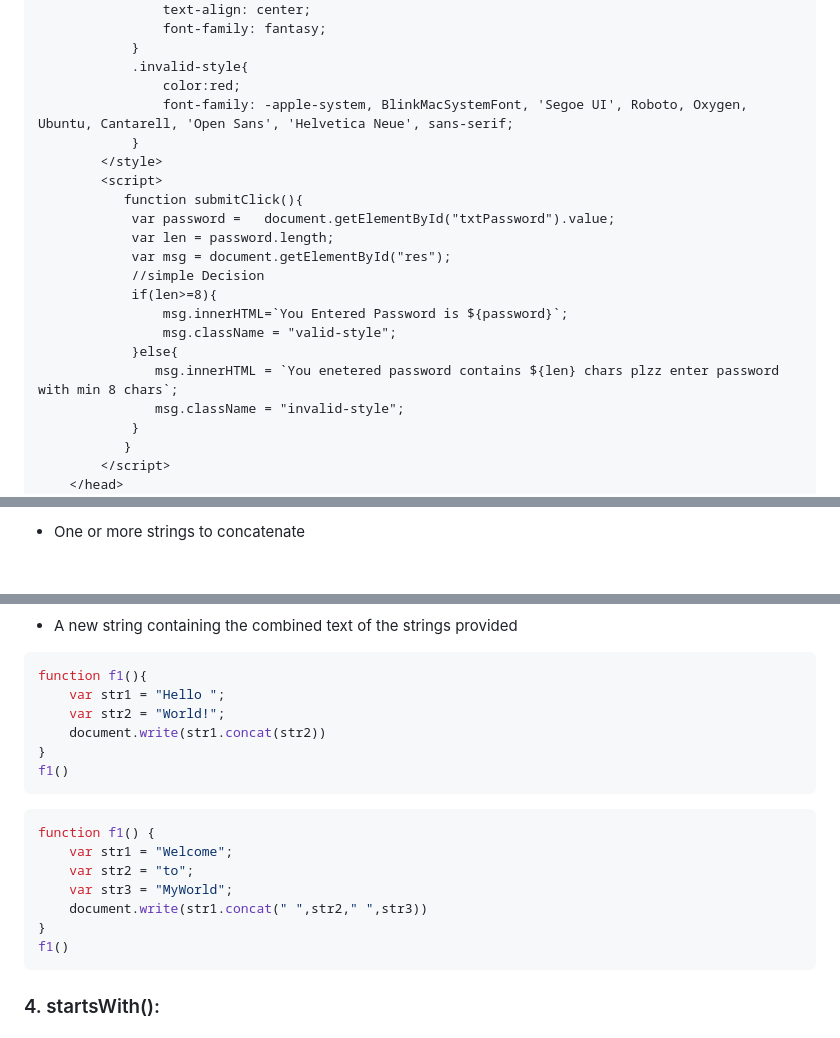
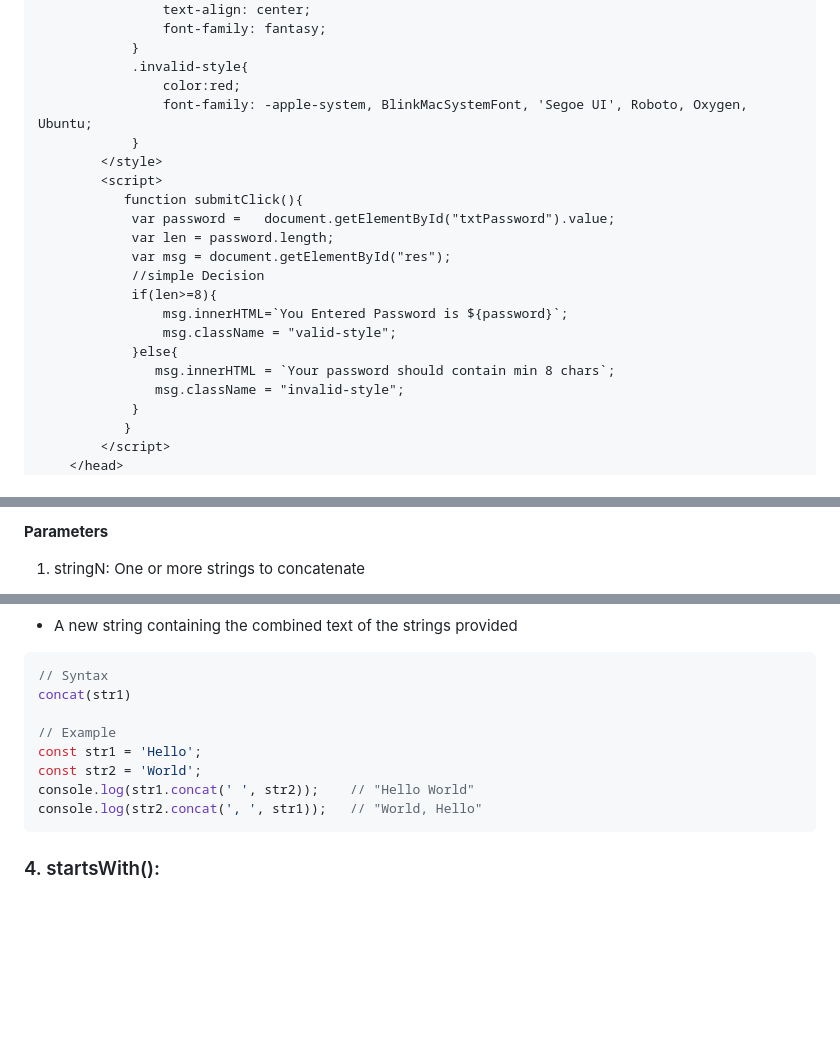
Before and after one commit to YaminiKandi/JavaScript, a Markdown page: 15 Strings.md, 3 parts joined by grey strips. GitHub-like rendering; blank space fills up the shorter version.

Commit message:
adding javascript notes

````diff
--- a/15 Strings.md
+++ b/15 Strings.md
@@ -85,7 +85,7 @@ passwordChecker('Yamini Kandi')
             }
             .invalid-style{
                 color:red;
-                font-family: -apple-system, BlinkMacSystemFont, 'Segoe UI', Roboto, Oxygen, Ubuntu, Cantarell, 'Open Sans', 'Helvetica Neue', sans-serif;
+                font-family: -apple-system, BlinkMacSystemFont, 'Segoe UI', Roboto, Oxygen, Ubuntu;
             }
         </style>
         <script>
@@ -98,7 +98,7 @@ passwordChecker('Yamini Kandi')
                 msg.innerHTML=`You Entered Password is ${password}`;
                 msg.className = "valid-style";
             }else{
-               msg.innerHTML = `You enetered password contains ${len} chars plzz enter password with min 8 chars`;
+               msg.innerHTML = `Your password should contain min 8 chars`;
                msg.className = "invalid-style";
             }
            }
@@ -233,3 +232,4 @@ Checking for a valid name
 
-* One or more strings to concatenate
+**Parameters**
+1. stringN: One or more strings to concatenate
 
@@ -238,22 +237,16 @@ Checking for a valid name
 *  A new string containing the combined text of the strings provided
 
 ```js
-function f1(){
-    var str1 = "Hello ";
-    var str2 = "World!";
-    document.write(str1.concat(str2))
-}
-f1()
+// Syntax
+concat(str1)
+
+// Example
+const str1 = 'Hello';
+const str2 = 'World';
+console.log(str1.concat(' ', str2));	// "Hello World"
+console.log(str2.concat(', ', str1));	// "World, Hello"
 ```
-```js
-function f1() {
-    var str1 = "Welcome";
-    var str2 = "to";
-    var str3 = "MyWorld";
-    document.write(str1.concat(" ",str2," ",str3))
-}
-f1()
-```
+
 ### 4. startsWith():
 <h4>Parameters</h4>
 
````
Also changed, not shown: other parts of 15 Strings.md (+3 -5 lines).
